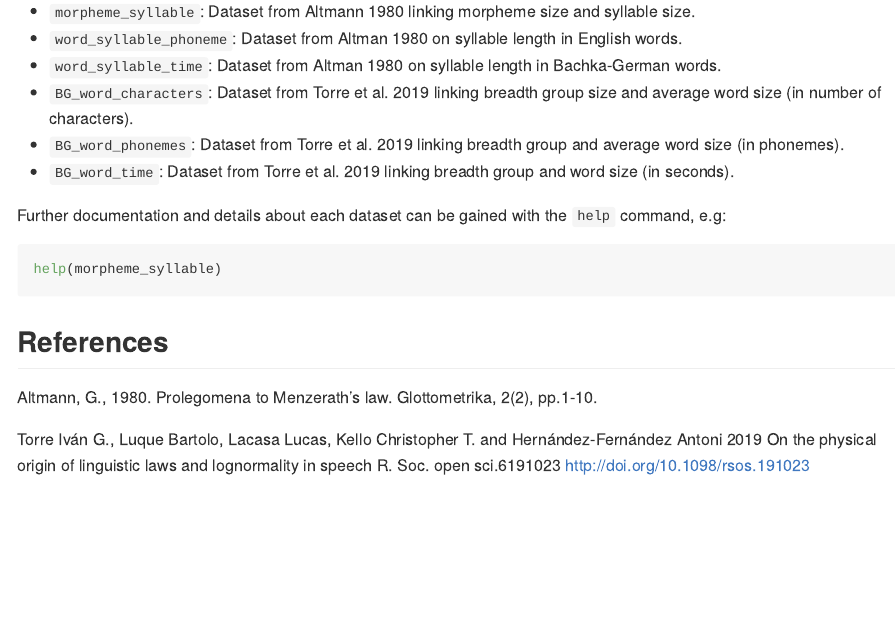
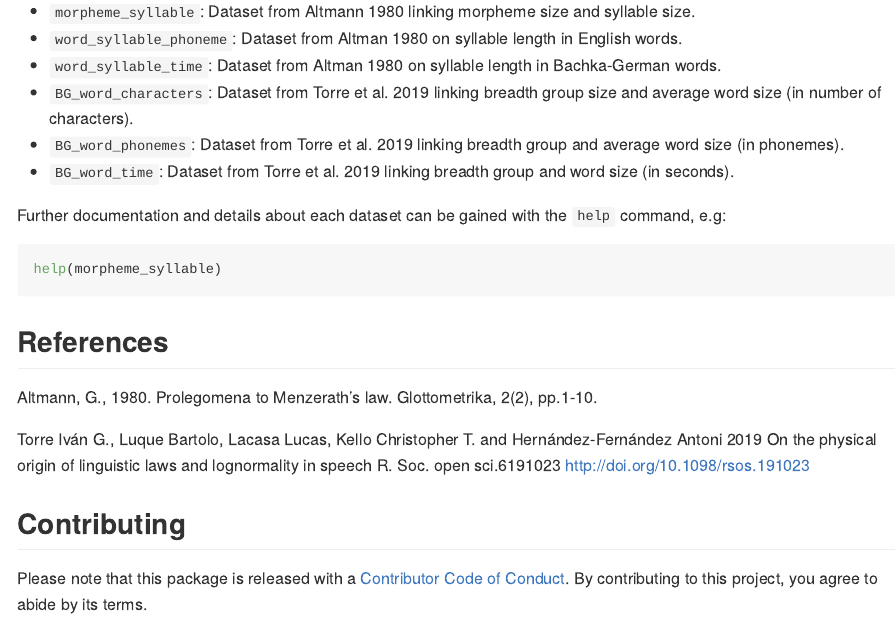
Before and after one commit to sellisd/menzerath, an R Markdown document (README.Rmd): the page in a window 1100 px wide, from 2590 px down. The pictures show the output file README.md that the author committed with the source, drawn offline in the style of GitHub.

Commit message:
Add contributor code of conduct

````diff
--- a/README.Rmd
+++ b/README.Rmd
@@ -17,3 +17,10 @@ knitr::opts_chunk$set(
 
 ```{r, child='vignettes/menzerath.Rmd'}
 ```
+
+
+## Contributing
+
+Please note that this package is released with a [Contributor
+Code of Conduct](https://ropensci.org/code-of-conduct/).
+By contributing to this project, you agree to abide by its terms.
````
Also changed, not shown: README.md.
